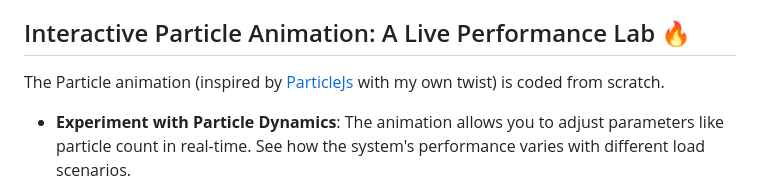
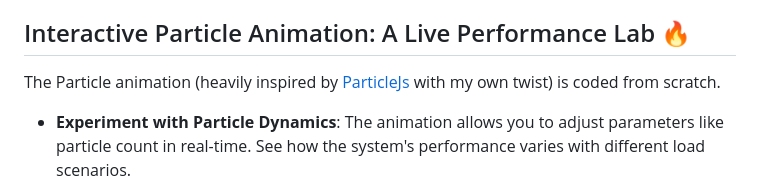
Before and after one commit to llecoq/louis-quentin-lecoq.com, a Markdown page: README.md, the part around the change. Drawn GitHub-style.

```diff
--- a/README.md
+++ b/README.md
@@ -4,7 +4,7 @@ Welcome to the source code repository for [louis-quentin-lecoq.com](https://loui
 
 ## Interactive Particle Animation: A Live Performance Lab 🔥
 
-The Particle animation (inspired by [ParticleJs](https://vincentgarreau.com/particles.js/) with my own twist) is coded from scratch.
+The Particle animation (heavily inspired by [ParticleJs](https://vincentgarreau.com/particles.js/) with my own twist) is coded from scratch.
 
 - **Experiment with Particle Dynamics**: The animation allows you to adjust parameters like particle count in real-time. See how the system's performance varies with different load scenarios.
 - **Technology Switching in Action**: Seamlessly switch between JavaScript and Rust/WebAssembly implementations. Both use the same logic, providing a direct comparison of their performance capabilities under identical algorithmic conditions.
```
